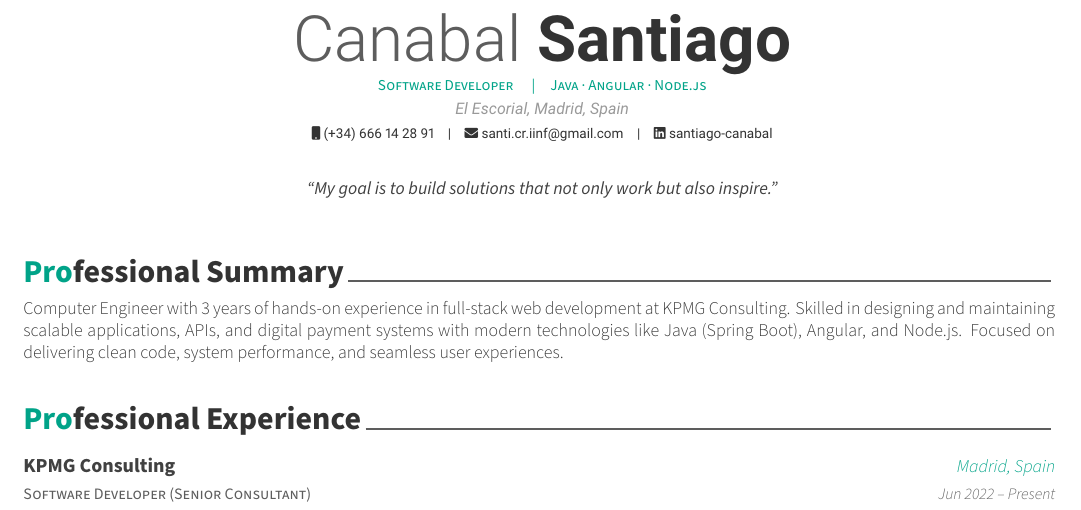
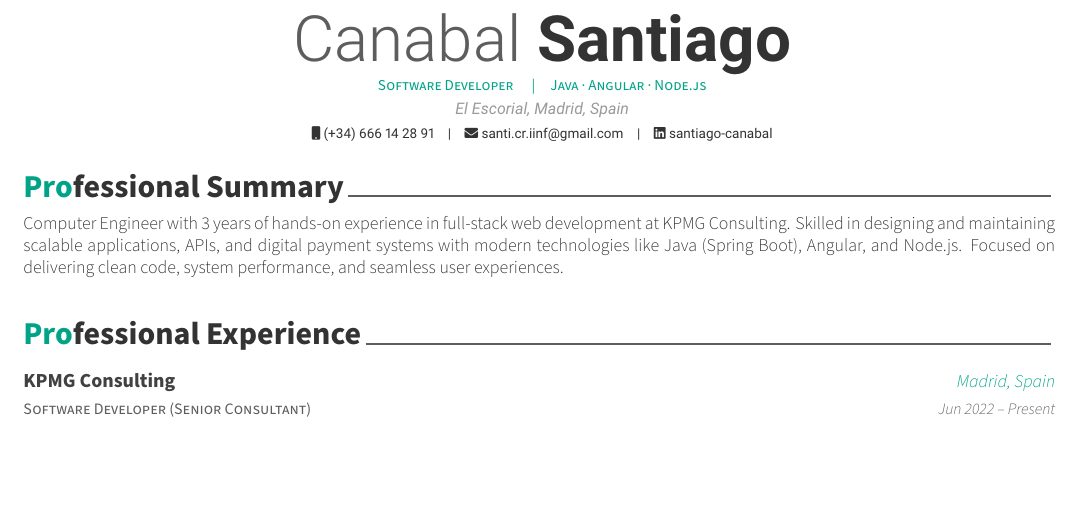
Before and after one commit to Stoneerr/cv-computer-engineer, a LaTeX CV (cv.tex): part of page 1 of 2, cut so that both start at the same text, the shorter picture padded with empty space. Compiled offline with XeLaTeX.

Commit message:
feat: remove quote to get more space

```diff
--- a/cv.tex
+++ b/cv.tex
@@ -76,7 +76,7 @@
 % \googlescholar{googlescholar-id}{}
 % \extrainfo{extra information}
 
-\quote{``My goal is to build solutions that not only work but also inspire."}
+% \quote{``My goal is to build solutions that not only work but also inspire."}
 
 %-------------------------------------------------------------------------------
 \begin{document}
```
